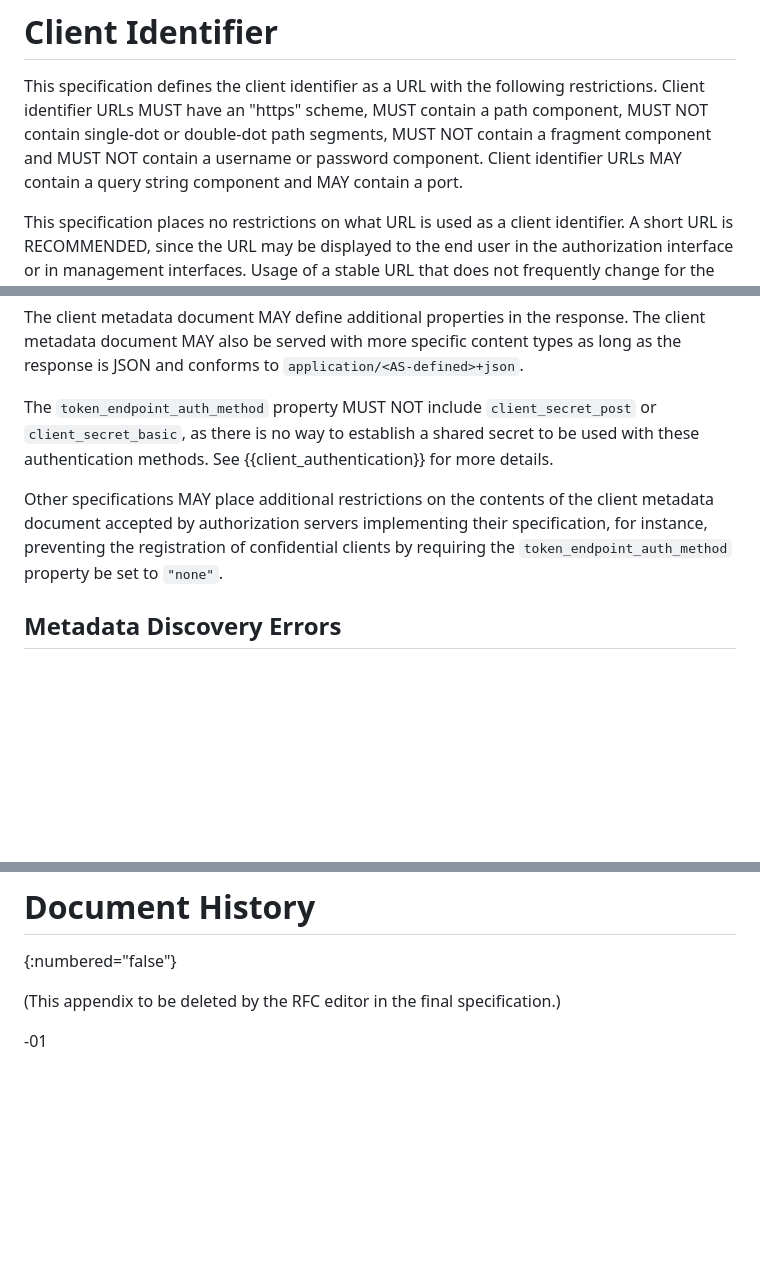
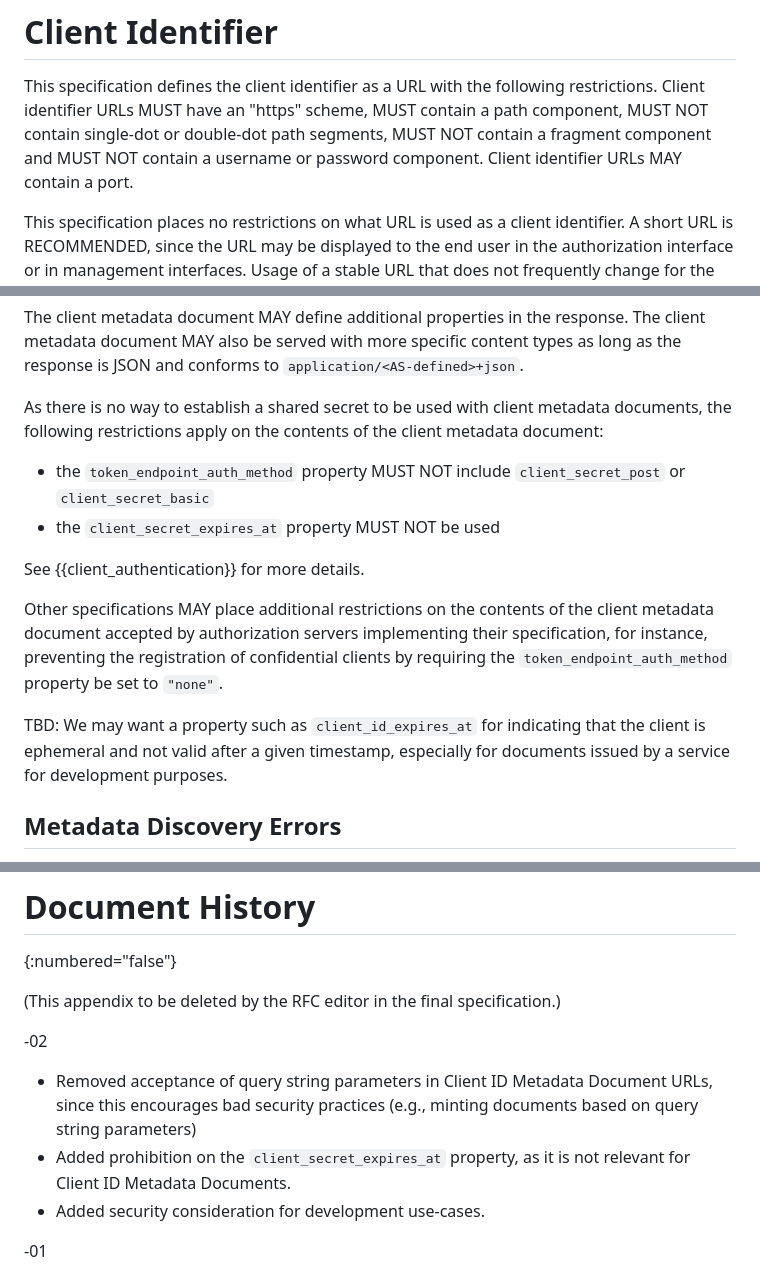
Before and after one commit to aaronpk/draft-parecki-oauth-client-id-metadata-document, a Markdown page: draft-parecki-oauth-client-id-metadata-document.md, 3 parts joined by grey strips. GitHub-like rendering; blank space fills up the shorter version.

Commit message:
Improve documentation for development usage, prohibiting query parameters for client metadata document URLs

```diff
--- a/draft-parecki-oauth-client-id-metadata-document.md
+++ b/draft-parecki-oauth-client-id-metadata-document.md
@@ -131,8 +131,7 @@ This specification defines the client identifier as a URL with the following
 restrictions. Client identifier URLs MUST have an "https" scheme, MUST contain a
 path component, MUST NOT contain single-dot or double-dot path segments, MUST
 NOT contain a fragment component and MUST NOT contain a username or password
-component. Client identifier URLs MAY contain a query string component and MAY
-contain a port.
+component. Client identifier URLs MAY contain a port.
 
 This specification places no restrictions on what URL is used as
 a client identifier. A short URL is RECOMMENDED, since the URL may
@@ -166,14 +165,22 @@ The client metadata document MAY define additional properties in the response.
 The client metadata document MAY also be served with more specific content types
 as long as the response is JSON and conforms to `application/<AS-defined>+json`.
 
-The `token_endpoint_auth_method` property MUST NOT include `client_secret_post`
-or `client_secret_basic`, as there is no way to establish a shared secret to be
-used with these authentication methods. See {{client_authentication}} for more details.
+As there is no way to establish a shared secret to be used with client metadata
+documents, the following restrictions apply on the contents of the
+client metadata document:
+
+* the `token_endpoint_auth_method` property MUST NOT include `client_secret_post`
+or `client_secret_basic`
+* the `client_secret_expires_at` property MUST NOT be used
+
+See {{client_authentication}} for more details.
 
 Other specifications MAY place additional restrictions on the contents of the
 client metadata document accepted by authorization servers implementing their
 specification, for instance, preventing the registration of confidential clients
 by requiring the `token_endpoint_auth_method` property be set to `"none"`.
+
+TBD: We may want a property such as `client_id_expires_at` for indicating that the client is ephemeral and not valid after a given timestamp, especially for documents issued by a service for development purposes.
 
 ## Metadata Discovery Errors
 
@@ -286,6 +299,12 @@ The authors would like to thank the following people for their contributions and
 
 (This appendix to be deleted by the RFC editor in the final specification.)
 
+-02
+
+* Removed acceptance of query string parameters in Client ID Metadata Document URLs, since this encourages bad security practices (e.g., minting documents based on query string parameters)
+* Added prohibition on the `client_secret_expires_at` property, as it is not relevant for Client ID Metadata Documents.
+* Added security consideration for development use-cases.
+
 -01
 
 * Added recommendation of max metadata document size
```
Also changed, not shown: other parts of draft-parecki-oauth-client-id-metadata-document.md (+6 -0 lines).
